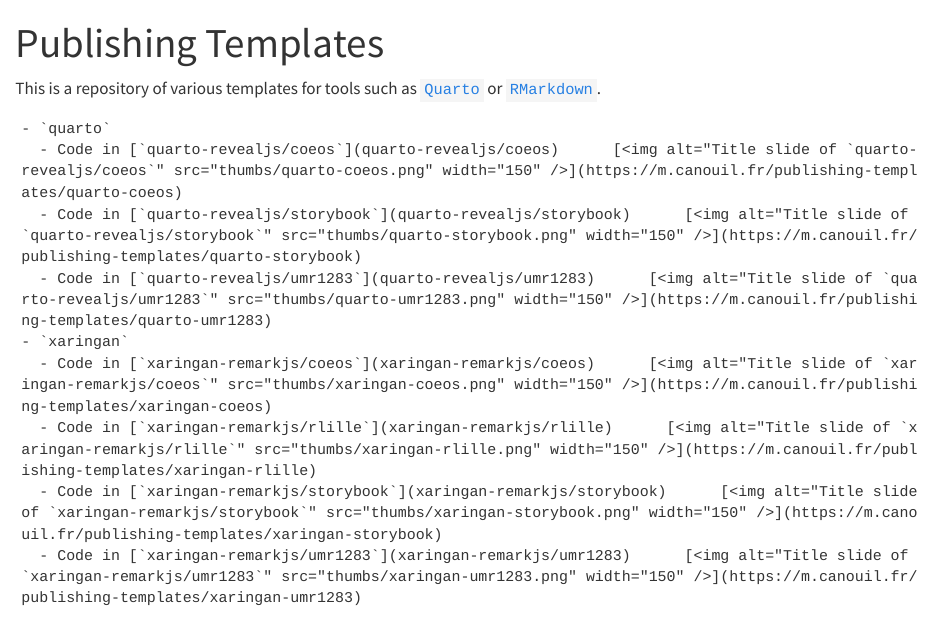
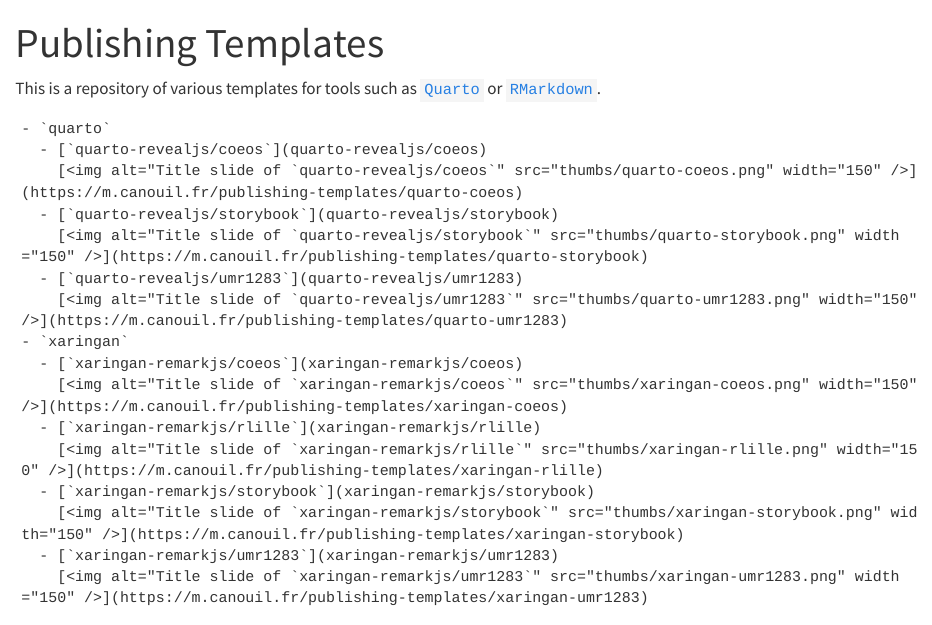
Before and after one commit to mcanouil/publishing-templates, a Quarto document (README.qmd): the page in a window 1100 px wide, from its top. Rendered offline with R 4.5, knitr and Pandoc in place of Quarto, with nearby package versions; drawn as R Markdown's standard HTML page in place of the format the file asks for; badge pictures from the web are left out.

Commit message:
style: figure below items

```diff
--- a/README.qmd
+++ b/README.qmd
@@ -42,7 +42,7 @@
   for (idirectory in sort(unique(html_files_tool[["directory"]]))) {
     cat(sprintf(
       paste0(
-        "  - Code in [`%s`](%s)  ",
+        "  - [`%s`](%s)  \n",
         '    [<img alt="Title slide of `%s`" src="thumbs/%s.png" width="150" />](https://m.canouil.fr/publishing-templates/%s)\n'
       ),
       idirectory,
```
Also changed, not shown: README.md.
